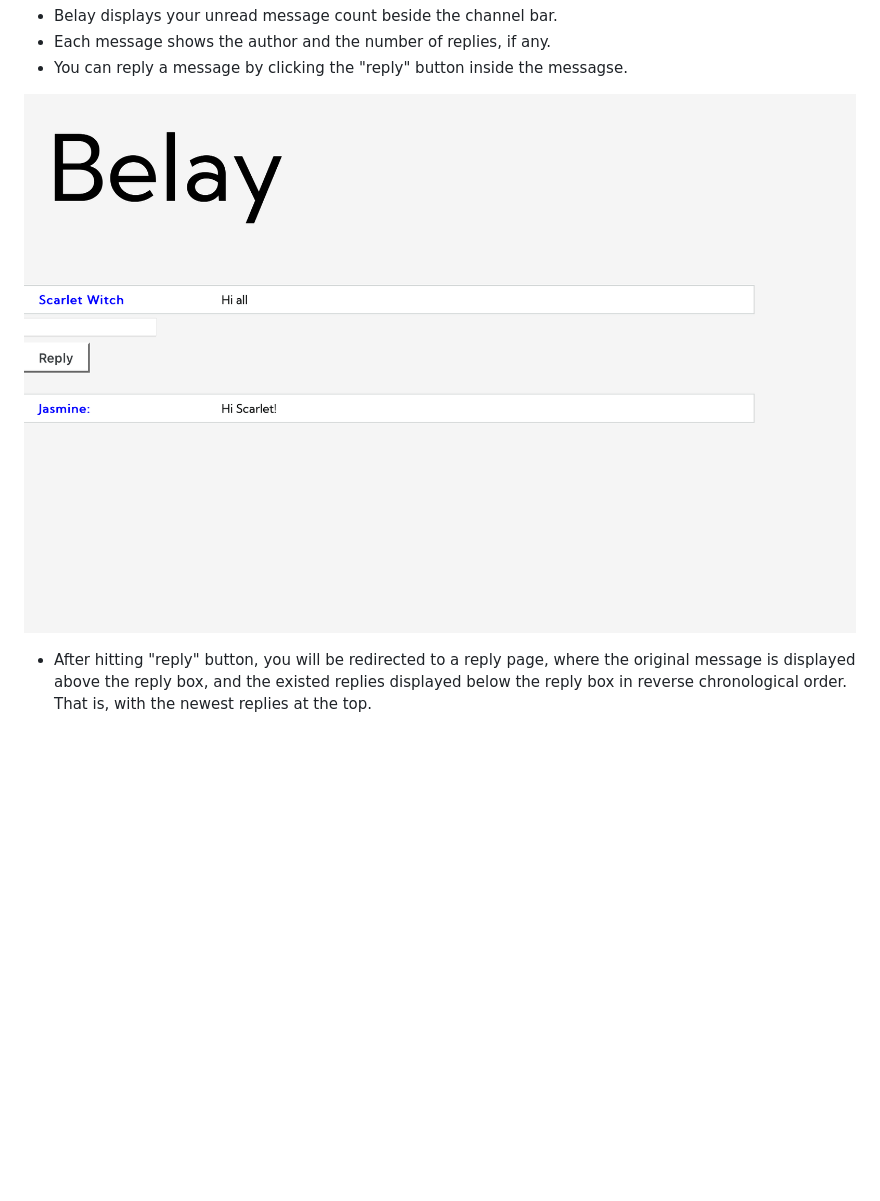
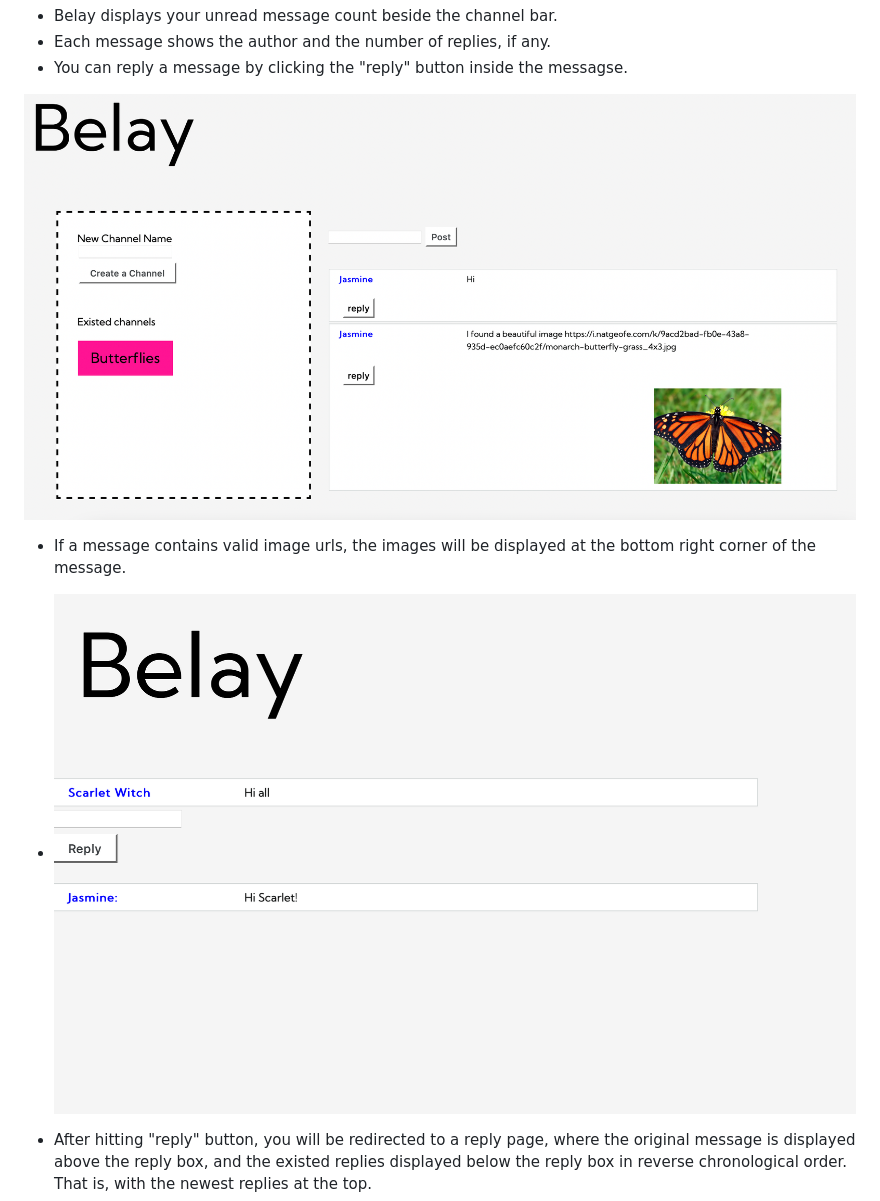
Before and after one commit to jazzyjasmine/workplace_messaging_application, a Markdown page: README.md, the part around the change. Drawn GitHub-style; pictures changed too: demo/image_recog.png (added); blank space fills up the shorter version.

```diff
--- a/README.md
+++ b/README.md
@@ -41,7 +41,10 @@
 - Each message shows the author and the number of replies, if any.
 - You can reply a message by clicking the "reply" button inside the messagse.
 
-![reply](./demo/reply.png)
+![image recognition](./demo/image_recog.png)
+- If a message contains valid image urls, the images will be displayed at the bottom right corner of the message.
+
+- ![reply](./demo/reply.png)
 
 - After hitting "reply" button, you will be redirected to a reply page, where the original message is displayed above
   the reply box, and the existed replies displayed below the reply box in reverse chronological order. That is, with the
```
